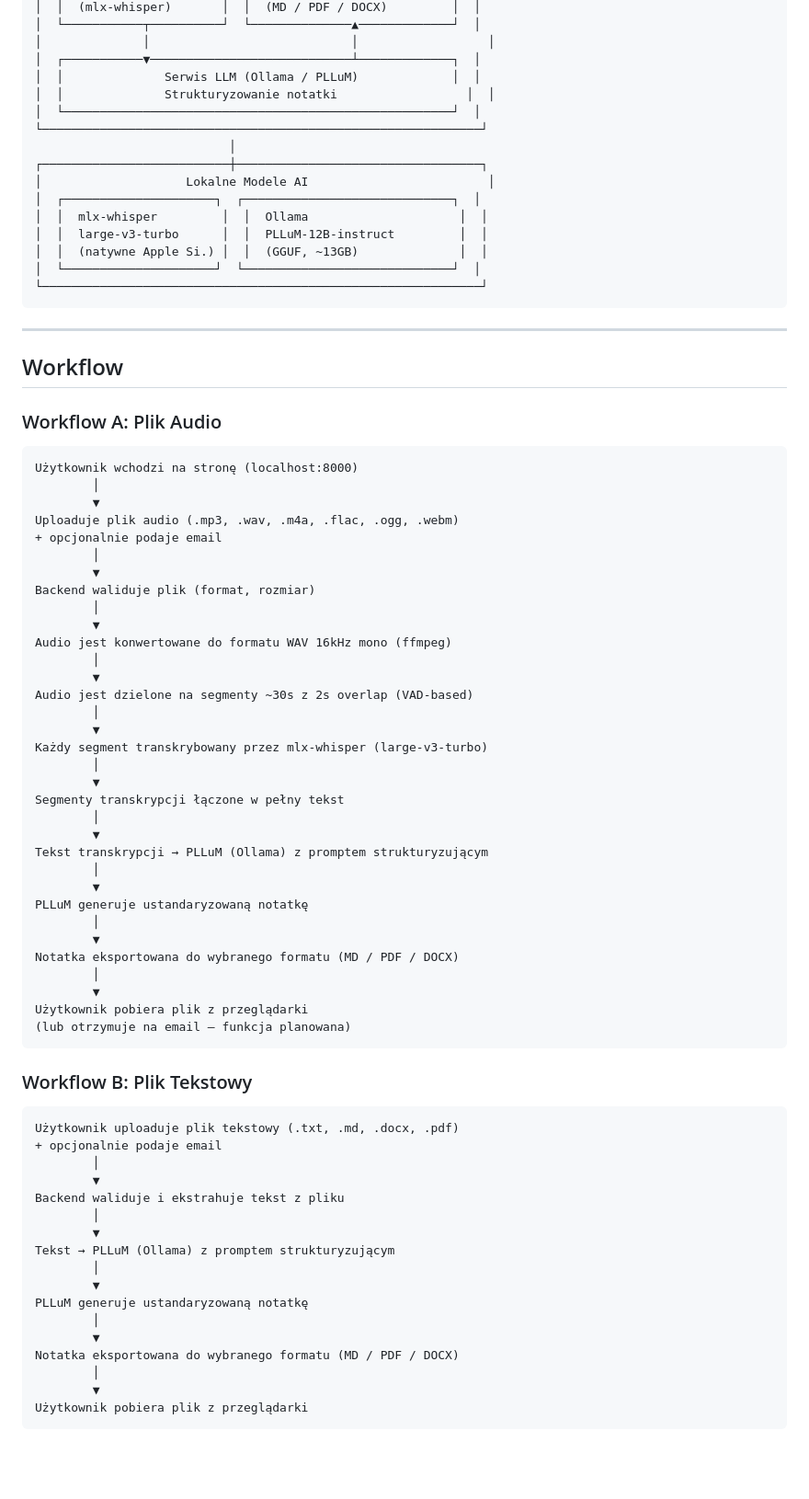
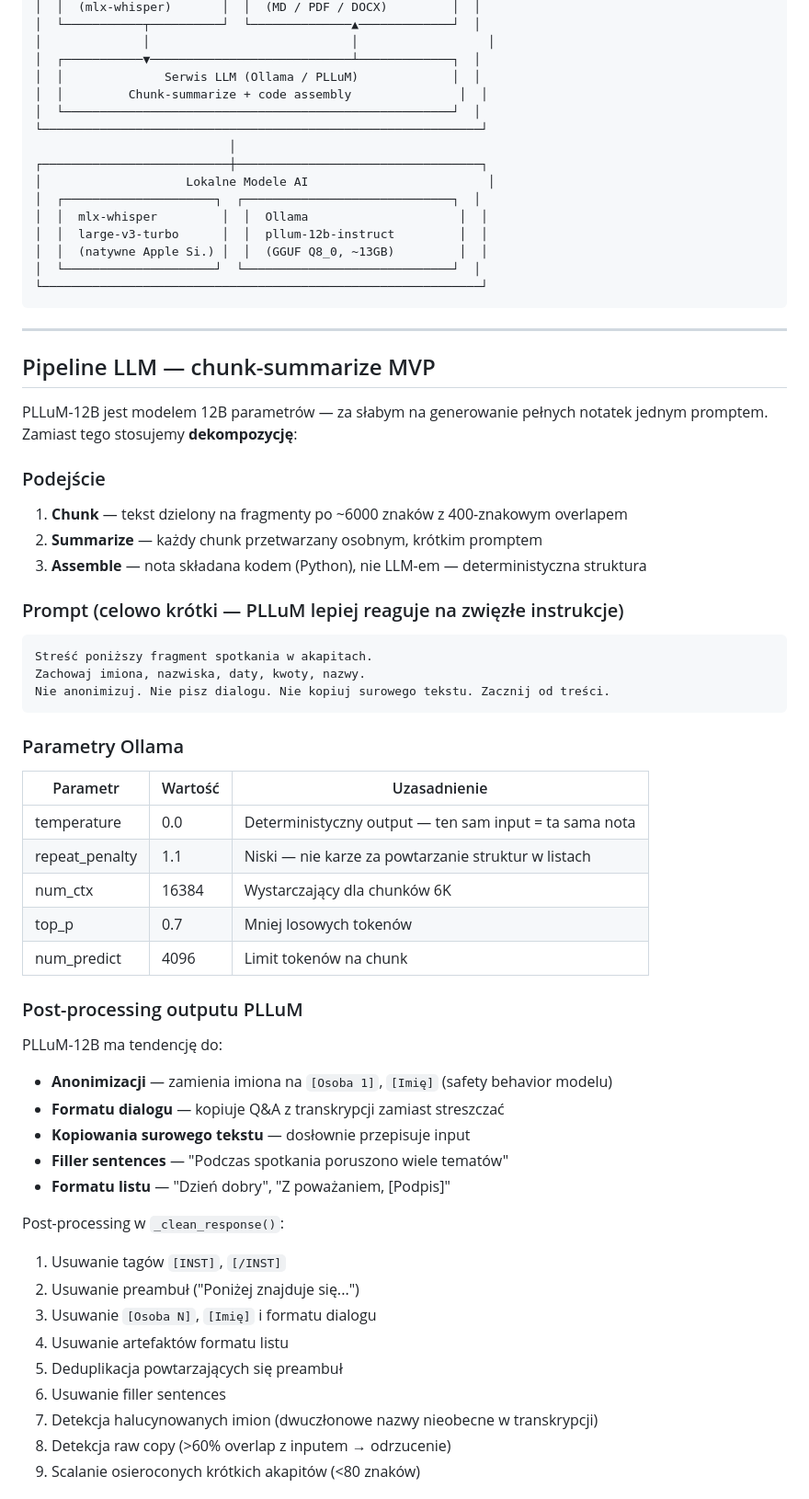
Before and after one commit to karolpolikarp/Stefka, a Markdown page: CLAUDE.md, the part around one of its changes. Shown at 92% size. GitHub-like rendering; blank space fills up the shorter version.

````diff
--- a/CLAUDE.md
+++ b/CLAUDE.md
@@ -39,7 +39,7 @@ Aplikacja przyjmuje pliki audio lub tekstowe i przetwarza je na ustandaryzowane
 │              │                            │                  │
 │  ┌───────────▼────────────────────────────┴─────────────┐  │
 │  │              Serwis LLM (Ollama / PLLuM)             │  │
-│  │              Strukturyzowanie notatki                  │  │
+│  │         Chunk-summarize + code assembly               │  │
 │  └──────────────────────────────────────────────────────┘  │
 └─────────────────────────────────────────────────────────────┘
                            │
@@ -47,72 +47,55 @@ Aplikacja przyjmuje pliki audio lub tekstowe i przetwarza je na ustandaryzowane
 │                    Lokalne Modele AI                         │
 │  ┌─────────────────────┐  ┌─────────────────────────────┐  │
 │  │  mlx-whisper         │  │  Ollama                     │  │
-│  │  large-v3-turbo      │  │  PLLuM-12B-instruct         │  │
-│  │  (natywne Apple Si.) │  │  (GGUF, ~13GB)              │  │
+│  │  large-v3-turbo      │  │  pllum-12b-instruct         │  │
+│  │  (natywne Apple Si.) │  │  (GGUF Q8_0, ~13GB)         │  │
 │  └─────────────────────┘  └─────────────────────────────┘  │
 └─────────────────────────────────────────────────────────────┘
 ```
 
 ---
 
-## Workflow
+## Pipeline LLM — chunk-summarize MVP
 
-### Workflow A: Plik Audio
+PLLuM-12B jest modelem 12B parametrów — za słabym na generowanie pełnych notatek jednym promptem. Zamiast tego stosujemy **dekompozycję**:
 
+### Podejście
+1. **Chunk** — tekst dzielony na fragmenty po ~6000 znaków z 400-znakowym overlapem
+2. **Summarize** — każdy chunk przetwarzany osobnym, krótkim promptem
+3. **Assemble** — nota składana kodem (Python), nie LLM-em — deterministyczna struktura
+
+### Prompt (celowo krótki — PLLuM lepiej reaguje na zwięzłe instrukcje)
 ```
-Użytkownik wchodzi na stronę (localhost:8000)
-        │
-        ▼
-Uploaduje plik audio (.mp3, .wav, .m4a, .flac, .ogg, .webm)
-+ opcjonalnie podaje email
-        │
-        ▼
-Backend waliduje plik (format, rozmiar)
-        │
-        ▼
-Audio jest konwertowane do formatu WAV 16kHz mono (ffmpeg)
-        │
-        ▼
-Audio jest dzielone na segmenty ~30s z 2s overlap (VAD-based)
-        │
-        ▼
-Każdy segment transkrybowany przez mlx-whisper (large-v3-turbo)
-        │
-        ▼
-Segmenty transkrypcji łączone w pełny tekst
-        │
-        ▼
-Tekst transkrypcji → PLLuM (Ollama) z promptem strukturyzującym
-        │
-        ▼
-PLLuM generuje ustandaryzowaną notatkę
-        │
-        ▼
-Notatka eksportowana do wybranego formatu (MD / PDF / DOCX)
-        │
-        ▼
-Użytkownik pobiera plik z przeglądarki
-(lub otrzymuje na email — funkcja planowana)
+Streść poniższy fragment spotkania w akapitach.
+Zachowaj imiona, nazwiska, daty, kwoty, nazwy.
+Nie anonimizuj. Nie pisz dialogu. Nie kopiuj surowego tekstu. Zacznij od treści.
 ```
 
-### Workflow B: Plik Tekstowy
+### Parametry Ollama
+| Parametr | Wartość | Uzasadnienie |
+|----------|---------|--------------|
+| temperature | 0.0 | Deterministyczny output — ten sam input = ta sama nota |
+| repeat_penalty | 1.1 | Niski — nie karze za powtarzanie struktur w listach |
+| num_ctx | 16384 | Wystarczający dla chunków 6K |
+| top_p | 0.7 | Mniej losowych tokenów |
+| num_predict | 4096 | Limit tokenów na chunk |
 
-```
-Użytkownik uploaduje plik tekstowy (.txt, .md, .docx, .pdf)
-+ opcjonalnie podaje email
-        │
-        ▼
-Backend waliduje i ekstrahuje tekst z pliku
-        │
-        ▼
-Tekst → PLLuM (Ollama) z promptem strukturyzującym
-        │
-        ▼
-PLLuM generuje ustandaryzowaną notatkę
-        │
-        ▼
-Notatka eksportowana do wybranego formatu (MD / PDF / DOCX)
-        │
-        ▼
-Użytkownik pobiera plik z przeglądarki
-```
+### Post-processing outputu PLLuM
+PLLuM-12B ma tendencję do:
+- **Anonimizacji** — zamienia imiona na `[Osoba 1]`, `[Imię]` (safety behavior modelu)
+- **Formatu dialogu** — kopiuje Q&A z transkrypcji zamiast streszczać
+- **Kopiowania surowego tekstu** — dosłownie przepisuje input
+- **Filler sentences** — "Podczas spotkania poruszono wiele tematów"
+- **Formatu listu** — "Dzień dobry", "Z poważaniem, [Podpis]"
+
+Post-processing w `_clean_response()`:
+1. Usuwanie tagów `[INST]`, `[/INST]`
+2. Usuwanie preambuł ("Poniżej znajduje się...")
+3. Usuwanie `[Osoba N]`, `[Imię]` i formatu dialogu
+4. Usuwanie artefaktów formatu listu
+5. Deduplikacja powtarzających się preambuł
+6. Usuwanie filler sentences
+7. Detekcja halucynowanych imion (dwuczłonowe nazwy nieobecne w transkrypcji)
+8. Detekcja raw copy (>60% overlap z inputem → odrzucenie)
+9. Scalanie osieroconych krótkich akapitów (<80 znaków)
+
````
Also changed, not shown: other parts of CLAUDE.md (+129 -194 lines).
